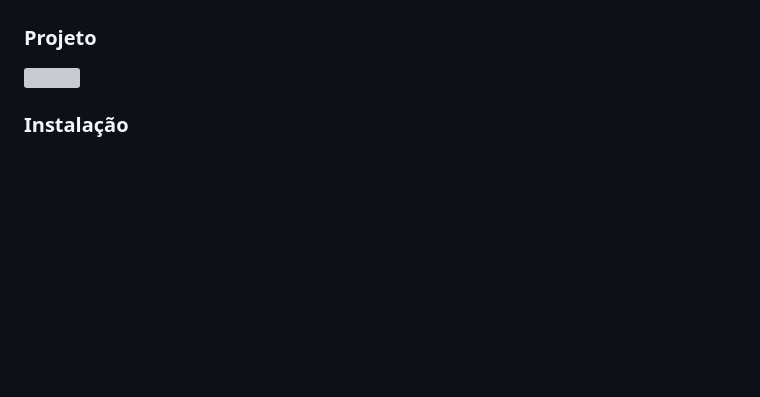
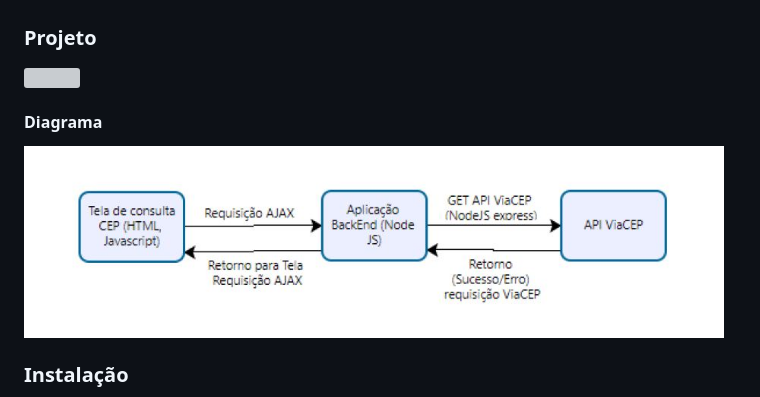
Before and after one commit to Jordancsb/API_Node_CEP, a Markdown page: README.md, the part around the change printed below. Rendered like a GitHub page; pictures changed too: src/assets/diagrama.JPG (added); folded sections open; blank space fills up the shorter version; grey boxes are pictures that could not be loaded.

Commit message:
feat: update README diagram

```diff
--- a/README.md
+++ b/README.md
@@ -26,5 +27,6 @@ Desenvolva uma aplicação em NodeJS para buscar o endereço, conforme o CEP inf
 
-<img width="700" src="./src/assets/ReadmeGif.gif">
+#### Diagrama
+<img width="700" src="./src/assets/diagrama.JPG">
 
 ### Instalação
 
```
Also changed, not shown: other parts of README.md (+1 -0 lines).
